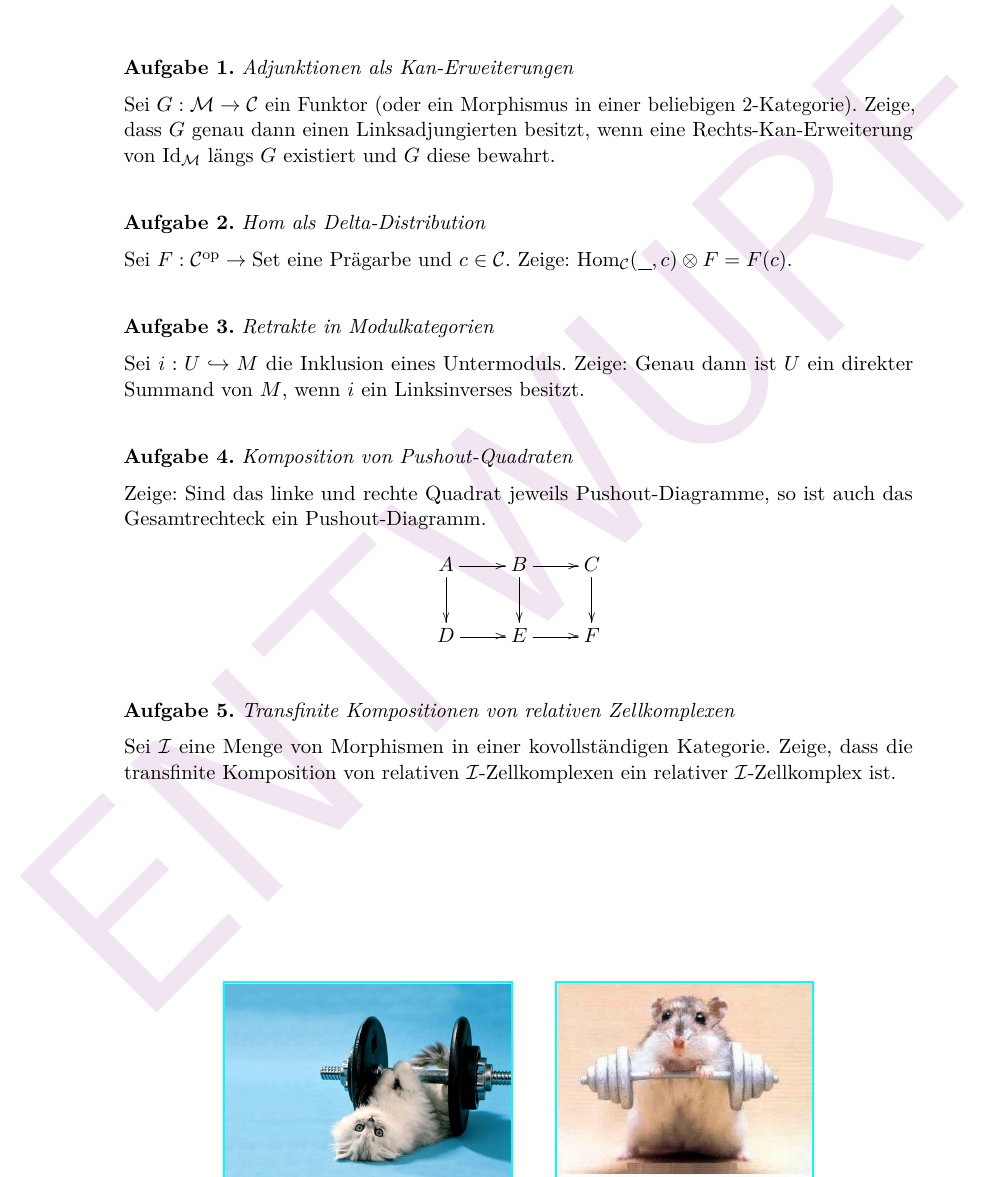
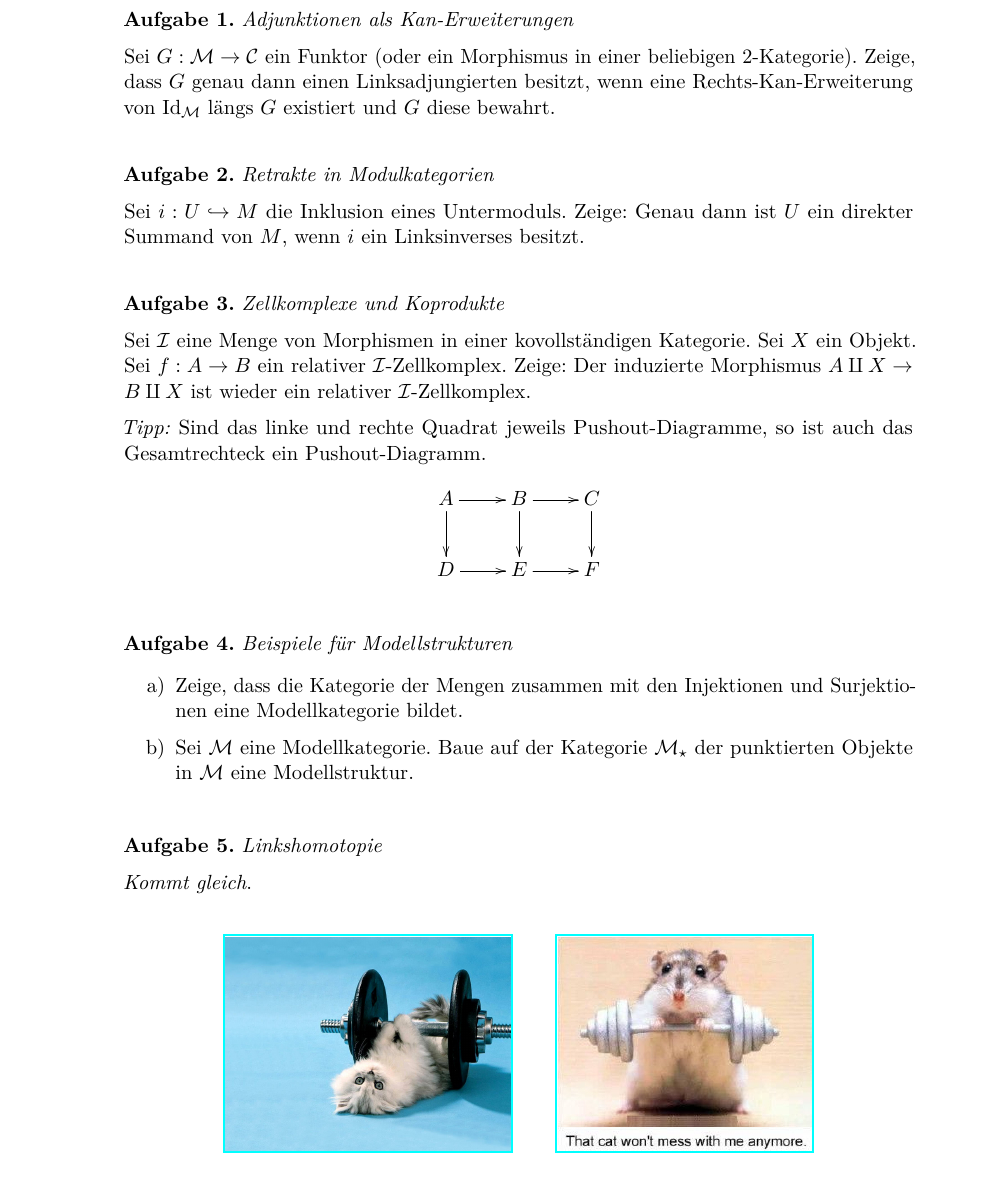
Before and after one commit to iblech/modellkategorien, a LaTeX problem sheet (uebung04.tex): part of the page, cut so that both start at the same text. Compiled offline with pdfLaTeX.

Commit message:
Neue Aufgaben für Blatt 4

```diff
--- a/uebung04.tex
+++ b/uebung04.tex
@@ -1,9 +1,4 @@
 \documentclass{uebblatt}
-
-\usepackage{draftwatermark}
-\definecolor{pink}{rgb}{0.95,0.9,0.95}
-\SetWatermarkText{\textsf{\textcolor{pink}{ENTWURF}}}
-\SetWatermarkScale{1}
 
 \begin{document}
 
@@ -16,19 +11,19 @@ eine Rechts-Kan-Erweiterung von~$\Id_\M$ längs~$G$ existiert und~$G$ diese
 bewahrt.
 \end{aufgabe}
 
-\begin{aufgabe}{Hom als Delta-Distribution}
-Sei~$F : \C^\op \to \Set$ eine Prägarbe und~$c \in \C$. Zeige:
-$\Hom_\C(\smallplaceholder, c) \otimes F = F(c)$.
-\end{aufgabe}
-
 \begin{aufgabe}{Retrakte in Modulkategorien}
 Sei~$i : U \hookrightarrow M$ die Inklusion eines Untermoduls. Zeige: Genau
 dann ist~$U$ ein direkter Summand von~$M$, wenn~$i$ ein Linksinverses besitzt.
 \end{aufgabe}
 
-\begin{aufgabe}{Komposition von Pushout-Quadraten}
-Zeige: Sind das linke und rechte Quadrat jeweils Pushout-Diagramme, so ist auch
-das Gesamtrechteck ein Pushout-Diagramm.
+\begin{aufgabe}{Zellkomplexe und Koprodukte}
+Sei~$\I$ eine Menge von Morphismen in einer kovollständigen Kategorie.
+Sei~$X$ ein Objekt. Sei~$f : A \to B$ ein relativer~$\I$-Zellkomplex. Zeige: Der
+induzierte Morphismus~$A \amalg X \to B \amalg X$ ist wieder ein
+relativer~$\I$-Zellkomplex.
+
+\emph{Tipp:} Sind das linke und rechte Quadrat jeweils Pushout-Diagramme, so
+ist auch das Gesamtrechteck ein Pushout-Diagramm.
 \[ \xymatrix{
   A \ar[r]\ar[d] & B \ar[r]\ar[d] & C \ar[d] \\
   D \ar[r] & E \ar[r] & F
@@ -36,10 +31,17 @@ das Gesamtrechteck ein Pushout-Diagramm.
 \end{aufgabe}
 \vspace{-1em}
 
-\begin{aufgabe}{Transfinite Kompositionen von relativen Zellkomplexen}
-Sei~$\I$ eine Menge von Morphismen in einer kovollständigen Kategorie.
-Zeige, dass die transfinite Komposition von relativen~$\I$-Zellkomplexen
-ein relativer~$\I$-Zellkomplex ist.
+\begin{aufgabe}{Beispiele für Modellstrukturen}
+\begin{enumerate}
+\item Zeige, dass die Kategorie der Mengen zusammen mit den Injektionen und
+Surjektionen eine Modellkategorie bildet.
+\item Sei~$\M$ eine Modellkategorie. Baue auf der Kategorie~$\M_\star$ der
+punktierten Objekte in~$\M$ eine Modellstruktur.
+\end{enumerate}
+\end{aufgabe}
+
+\begin{aufgabe}{Linkshomotopie}
+\emph{Kommt gleich}.
 \end{aufgabe}
 
 \vfill
```
Also changed, not shown: guide04.tex (+10 -2 lines), guide04.pdf, uebung04.pdf, uebung04.tex (8 more changed lines).
